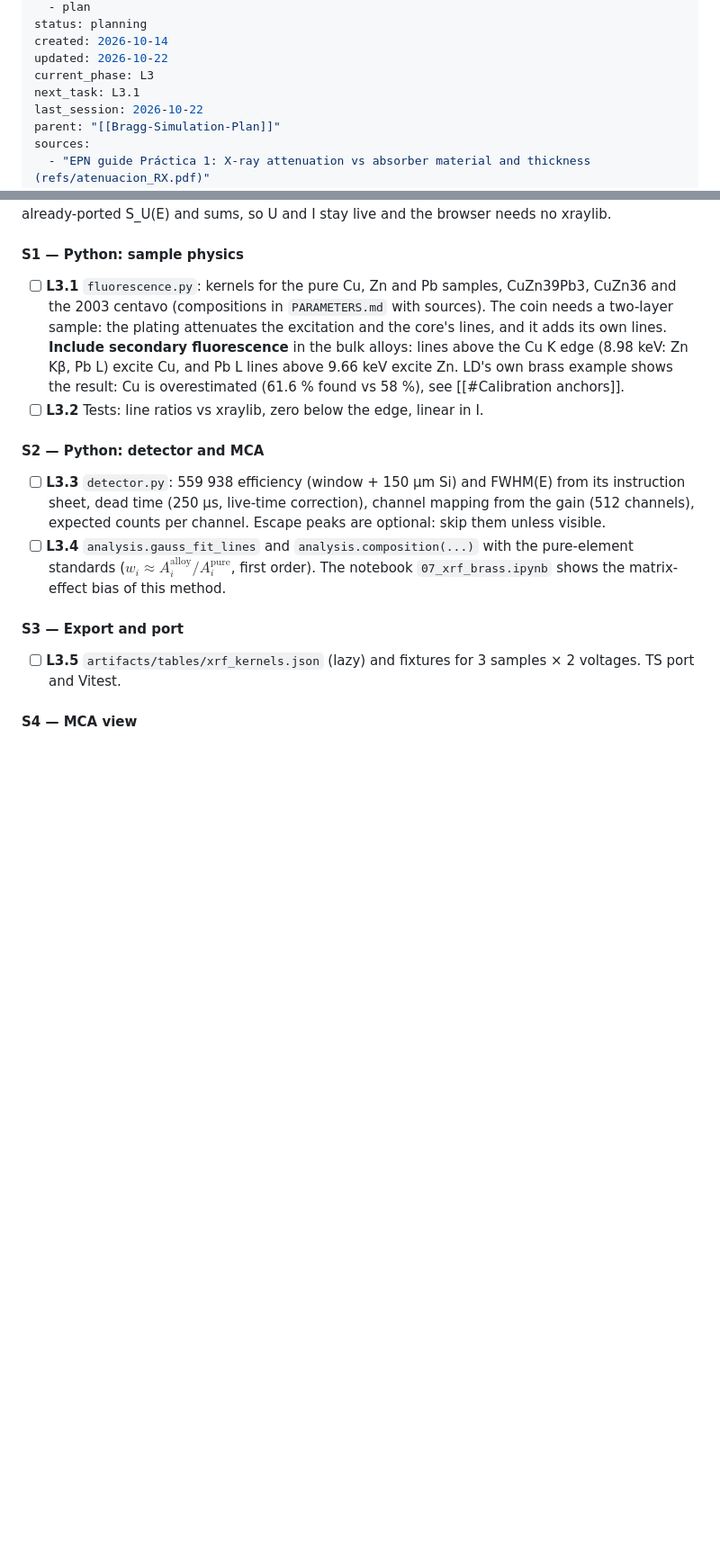
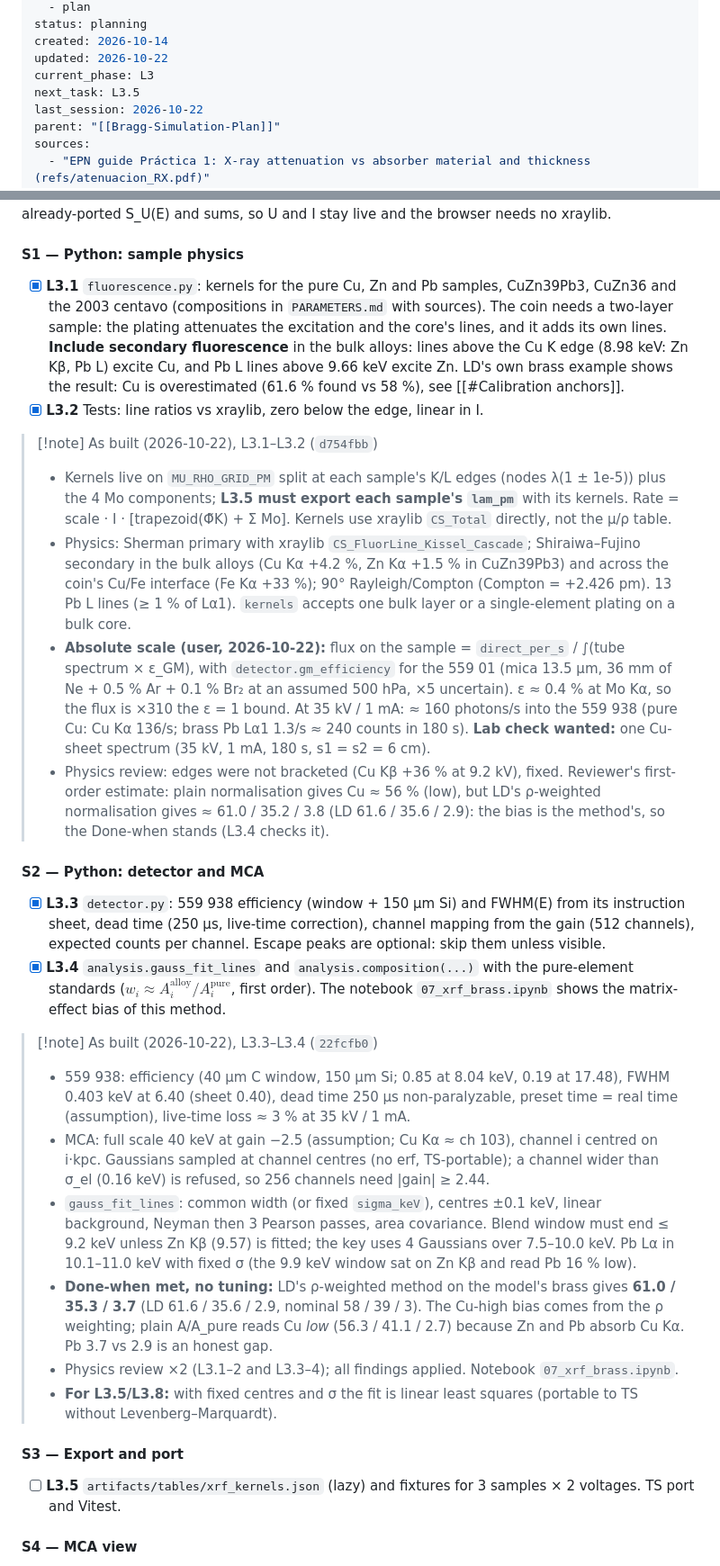
Before and after one commit to TecnicoLabFisica/AtomicSimulation, a Markdown page: Plan-New-Features.md, 2 parts joined by grey strips. Shown at 90% size. GitHub-like rendering; blank space fills up the shorter version.

Commit message:
[L3] docs: L3.1-L3.4 as-built, session log, next task L3.5
Co-Authored-By: Claude Opus 5.5 <noreply@anthropic.com>

```diff
--- a/Plan-New-Features.md
+++ b/Plan-New-Features.md
@@ -11,7 +11,7 @@ status: planning
 created: 2026-10-14
 updated: 2026-10-22
 current_phase: L3
-next_task: L3.1
+next_task: L3.5
 last_session: 2026-10-22
 parent: "[[Bragg-Simulation-Plan]]"
 sources:
@@ -415,18 +415,32 @@ scatter kernels) on the source energy grid. Export it as a lazy table. TS multip
 S_U(E) and sums, so U and I stay live and the browser needs no xraylib.
 
 #### S1 — Python: sample physics
-- [ ] **L3.1** `fluorescence.py`: kernels for the pure Cu, Zn and Pb samples, CuZn39Pb3, CuZn36 and the 2003 centavo
+- [x] **L3.1** `fluorescence.py`: kernels for the pure Cu, Zn and Pb samples, CuZn39Pb3, CuZn36 and the 2003 centavo
       (compositions in `PARAMETERS.md` with sources). The coin needs a two-layer sample: the plating attenuates the
       excitation and the core's lines, and it adds its own lines. **Include secondary fluorescence** in the bulk alloys:
       lines above the Cu K edge (8.98 keV: Zn Kβ, Pb L) excite Cu, and Pb L lines above 9.66 keV excite Zn. LD's own
       brass example shows the result: Cu is overestimated (61.6 % found vs 58 %), see [[#Calibration anchors]].
-- [ ] **L3.2** Tests: line ratios vs xraylib, zero below the edge, linear in I.
+- [x] **L3.2** Tests: line ratios vs xraylib, zero below the edge, linear in I.
+
+> [!note] As built (2026-10-22), L3.1–L3.2 (`d754fbb`)
+> - Kernels live on `MU_RHO_GRID_PM` split at each sample's K/L edges (nodes λ(1 ± 1e-5)) plus the 4 Mo components; **L3.5 must export each sample's `lam_pm`** with its kernels. Rate = scale · I · [trapezoid(Φ̃K) + Σ Mo]. Kernels use xraylib `CS_Total` directly, not the μ/ρ table.
+> - Physics: Sherman primary with xraylib `CS_FluorLine_Kissel_Cascade`; Shiraiwa–Fujino secondary in the bulk alloys (Cu Kα +4.2 %, Zn Kα +1.5 % in CuZn39Pb3) and across the coin's Cu/Fe interface (Fe Kα +33 %); 90° Rayleigh/Compton (Compton = +2.426 pm). 13 Pb L lines (≥ 1 % of Lα1). `kernels` accepts one bulk layer or a single-element plating on a bulk core.
+> - **Absolute scale (user, 2026-10-22):** flux on the sample = `direct_per_s` / ∫(tube spectrum × ε_GM), with `detector.gm_efficiency` for the 559 01 (mica 13.5 µm, 36 mm of Ne + 0.5 % Ar + 0.1 % Br₂ at an assumed 500 hPa, ×5 uncertain). ε ≈ 0.4 % at Mo Kα, so the flux is ×310 the ε = 1 bound. At 35 kV / 1 mA: ≈ 160 photons/s into the 559 938 (pure Cu: Cu Kα 136/s; brass Pb Lα1 1.3/s ≈ 240 counts in 180 s). **Lab check wanted:** one Cu-sheet spectrum (35 kV, 1 mA, 180 s, s1 = s2 = 6 cm).
+> - Physics review: edges were not bracketed (Cu Kβ +36 % at 9.2 kV), fixed. Reviewer's first-order estimate: plain normalisation gives Cu ≈ 56 % (low), but LD's ρ-weighted normalisation gives ≈ 61.0 / 35.2 / 3.8 (LD 61.6 / 35.6 / 2.9): the bias is the method's, so the Done-when stands (L3.4 checks it).
 
 #### S2 — Python: detector and MCA
-- [ ] **L3.3** `detector.py`: 559 938 efficiency (window + 150 µm Si) and FWHM(E) from its instruction sheet, dead time (250 µs, live-time correction),
+- [x] **L3.3** `detector.py`: 559 938 efficiency (window + 150 µm Si) and FWHM(E) from its instruction sheet, dead time (250 µs, live-time correction),
       channel mapping from the gain (512 channels), expected counts per channel. Escape peaks are optional: skip them unless visible.
-- [ ] **L3.4** `analysis.gauss_fit_lines` and `analysis.composition(...)` with the pure-element standards
+- [x] **L3.4** `analysis.gauss_fit_lines` and `analysis.composition(...)` with the pure-element standards
       ($w_i \approx A_i^\text{alloy}/A_i^\text{pure}$, first order). The notebook `07_xrf_brass.ipynb` shows the matrix-effect bias of this method.
+
+> [!note] As built (2026-10-22), L3.3–L3.4 (`22fcfb0`)
+> - 559 938: efficiency (40 µm C window, 150 µm Si; 0.85 at 8.04 keV, 0.19 at 17.48), FWHM 0.403 keV at 6.40 (sheet 0.40), dead time 250 µs non-paralyzable, preset time = real time (assumption), live-time loss ≈ 3 % at 35 kV / 1 mA.
+> - MCA: full scale 40 keV at gain −2.5 (assumption; Cu Kα ≈ ch 103), channel i centred on i·kpc. Gaussians sampled at channel centres (no erf, TS-portable); a channel wider than σ_el (0.16 keV) is refused, so 256 channels need |gain| ≥ 2.44.
+> - `gauss_fit_lines`: common width (or fixed `sigma_keV`), centres ±0.1 keV, linear background, Neyman then 3 Pearson passes, area covariance. Blend window must end ≤ 9.2 keV unless Zn Kβ (9.57) is fitted; the key uses 4 Gaussians over 7.5–10.0 keV. Pb Lα in 10.1–11.0 keV with fixed σ (the 9.9 keV window sat on Zn Kβ and read Pb 16 % low).
+> - **Done-when met, no tuning:** LD's ρ-weighted method on the model's brass gives **61.0 / 35.3 / 3.7** (LD 61.6 / 35.6 / 2.9, nominal 58 / 39 / 3). The Cu-high bias comes from the ρ weighting; plain A/A_pure reads Cu *low* (56.3 / 41.1 / 2.7) because Zn and Pb absorb Cu Kα. Pb 3.7 vs 2.9 is an honest gap.
+> - Physics review ×2 (L3.1–2 and L3.3–4); all findings applied. Notebook `07_xrf_brass.ipynb`.
+> - **For L3.5/L3.8:** with fixed centres and σ the fit is linear least squares (portable to TS without Levenberg–Marquardt).
 
 #### S3 — Export and port
 - [ ] **L3.5** `artifacts/tables/xrf_kernels.json` (lazy) and fixtures for 3 samples × 2 voltages. TS port and Vitest.
```
Also changed, not shown: other parts of Plan-New-Features.md (+9 -2 lines).
